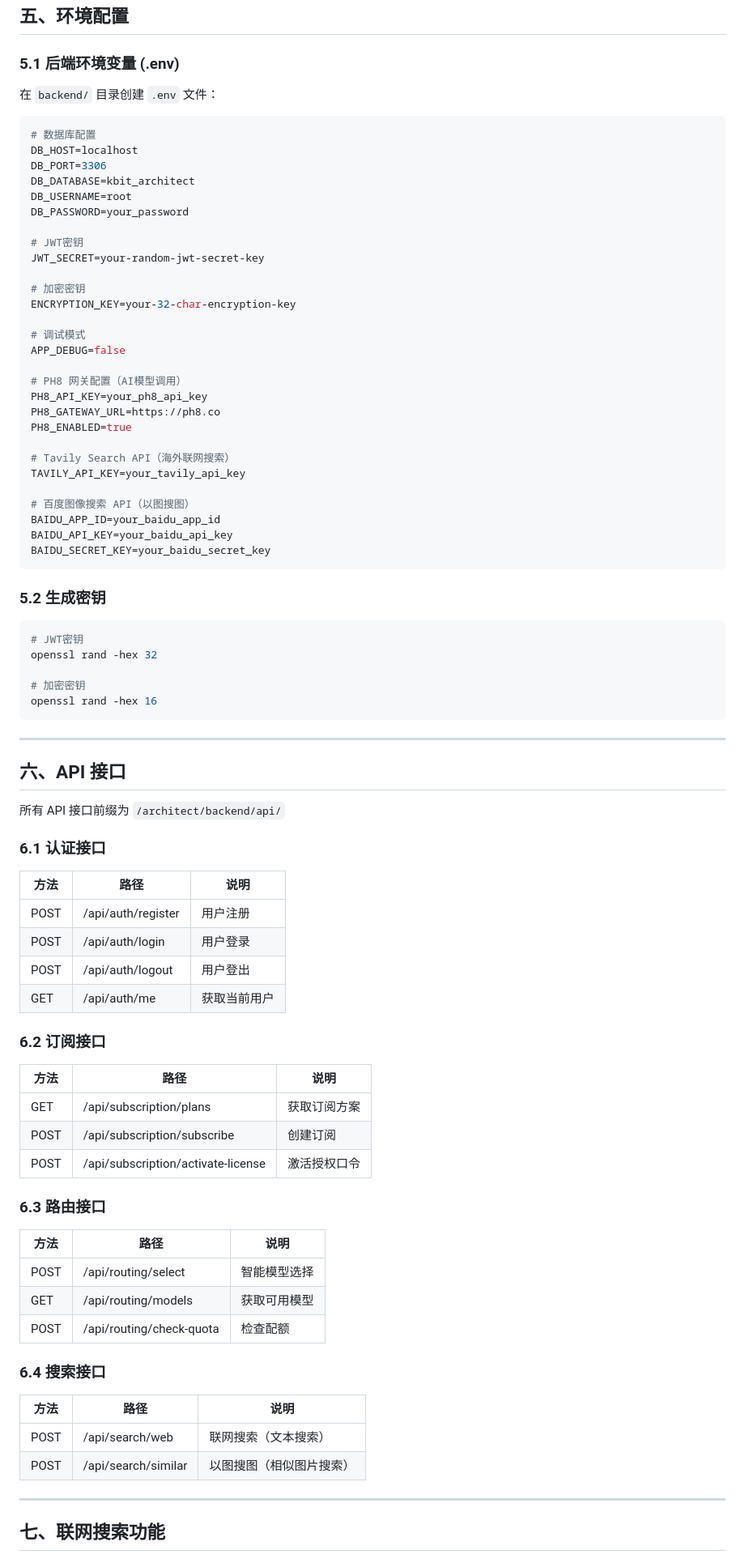
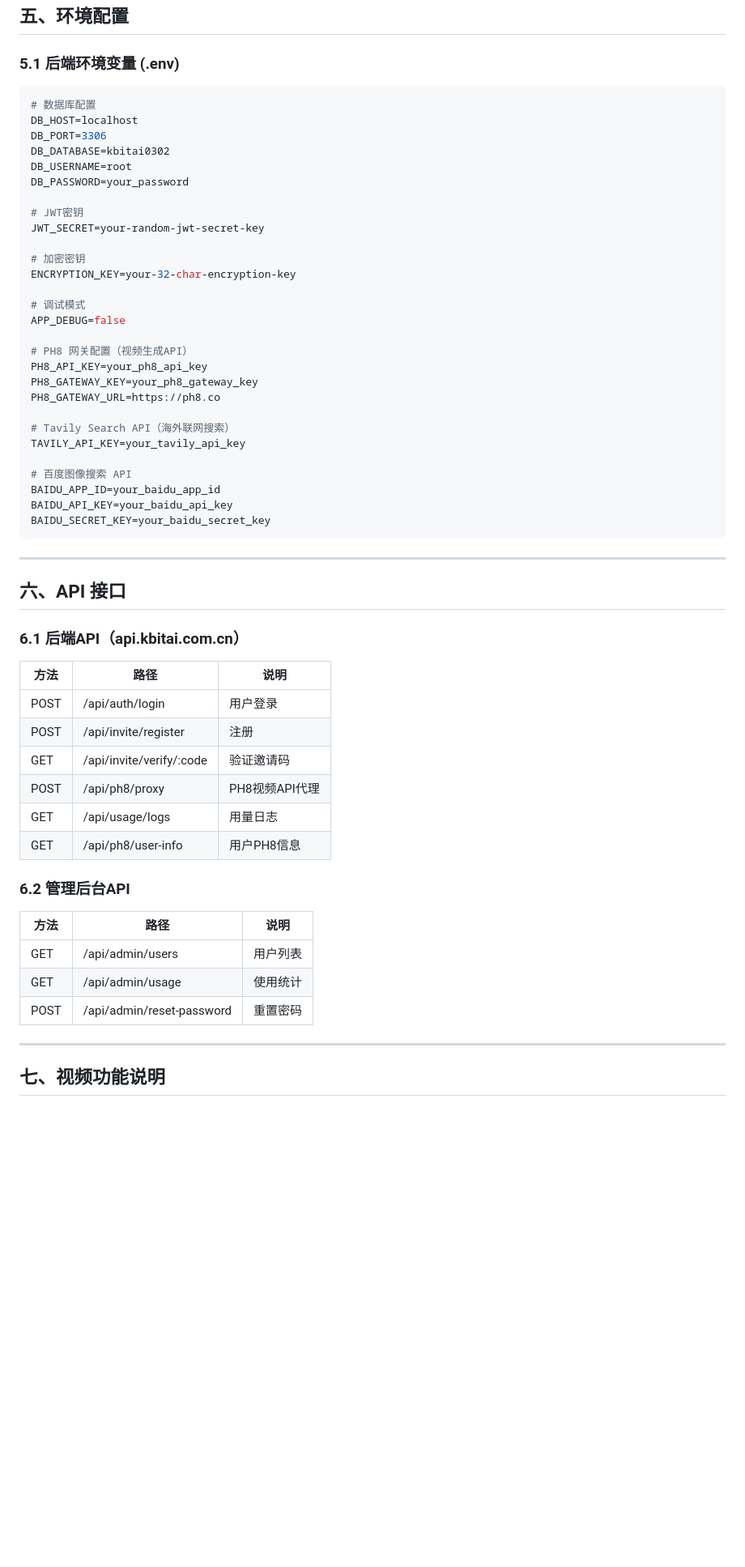
Before and after one commit to archilau0315/architect, a Markdown page: deploy/README.md, the part around one of its changes. Shown at 81% size. GitHub-like rendering; blank space fills up the shorter version.

````diff
--- a/deploy/README.md
+++ b/deploy/README.md
@@ -117,12 +124,11 @@ npm run build
 ## 五、环境配置
 
 ### 5.1 后端环境变量 (.env)
-在 `backend/` 目录创建 `.env` 文件：
 ```env
 # 数据库配置
 DB_HOST=localhost
 DB_PORT=3306
-DB_DATABASE=kbit_architect
+DB_DATABASE=kbitai0302
 DB_USERNAME=root
 DB_PASSWORD=your_password
 
@@ -135,64 +141,44 @@ ENCRYPTION_KEY=your-32-char-encryption-key
 # 调试模式
 APP_DEBUG=false
 
-# PH8 网关配置（AI模型调用）
+# PH8 网关配置（视频生成API）
 PH8_API_KEY=your_ph8_api_key
+PH8_GATEWAY_KEY=your_ph8_gateway_key
 PH8_GATEWAY_URL=https://ph8.co
-PH8_ENABLED=true
 
 # Tavily Search API（海外联网搜索）
 TAVILY_API_KEY=your_tavily_api_key
 
-# 百度图像搜索 API（以图搜图）
+# 百度图像搜索 API
 BAIDU_APP_ID=your_baidu_app_id
 BAIDU_API_KEY=your_baidu_api_key
 BAIDU_SECRET_KEY=your_baidu_secret_key
-```
-
-### 5.2 生成密钥
-```bash
-# JWT密钥
-openssl rand -hex 32
-
-# 加密密钥
-openssl rand -hex 16
 ```
 
 ---
 
 ## 六、API 接口
 
-所有 API 接口前缀为 `/architect/backend/api/`
+### 6.1 后端API（api.kbitai.com.cn）
 
-### 6.1 认证接口
 | 方法 | 路径 | 说明 |
 |------|------|------|
-| POST | /api/auth/register | 用户注册 |
 | POST | /api/auth/login | 用户登录 |
-| POST | /api/auth/logout | 用户登出 |
-| GET | /api/auth/me | 获取当前用户 |
+| POST | /api/invite/register | 注册 |
+| GET | /api/invite/verify/:code | 验证邀请码 |
+| POST | /api/ph8/proxy | PH8视频API代理 |
+| GET | /api/usage/logs | 用量日志 |
+| GET | /api/ph8/user-info | 用户PH8信息 |
 
-### 6.2 订阅接口
+### 6.2 管理后台API
+
 | 方法 | 路径 | 说明 |
 |------|------|------|
-| GET | /api/subscription/plans | 获取订阅方案 |
-| POST | /api/subscription/subscribe | 创建订阅 |
-| POST | /api/subscription/activate-license | 激活授权口令 |
-
-### 6.3 路由接口
-| 方法 | 路径 | 说明 |
-|------|------|------|
-| POST | /api/routing/select | 智能模型选择 |
-| GET | /api/routing/models | 获取可用模型 |
-| POST | /api/routing/check-quota | 检查配额 |
-
-### 6.4 搜索接口
-| 方法 | 路径 | 说明 |
-|------|------|------|
-| POST | /api/search/web | 联网搜索（文本搜索） |
-| POST | /api/search/similar | 以图搜图（相似图片搜索） |
+| GET | /api/admin/users | 用户列表 |
+| GET | /api/admin/usage | 使用统计 |
+| POST | /api/admin/reset-password | 重置密码 |
 
 ---
 
-## 七、联网搜索功能
+## 七、视频功能说明
 
````
Also changed, not shown: other parts of deploy/README.md (+113 -86 lines).
